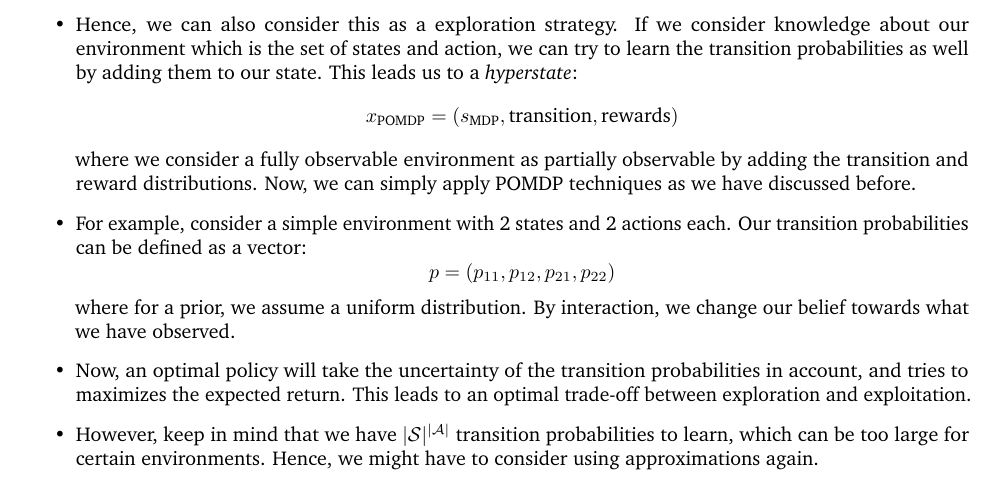
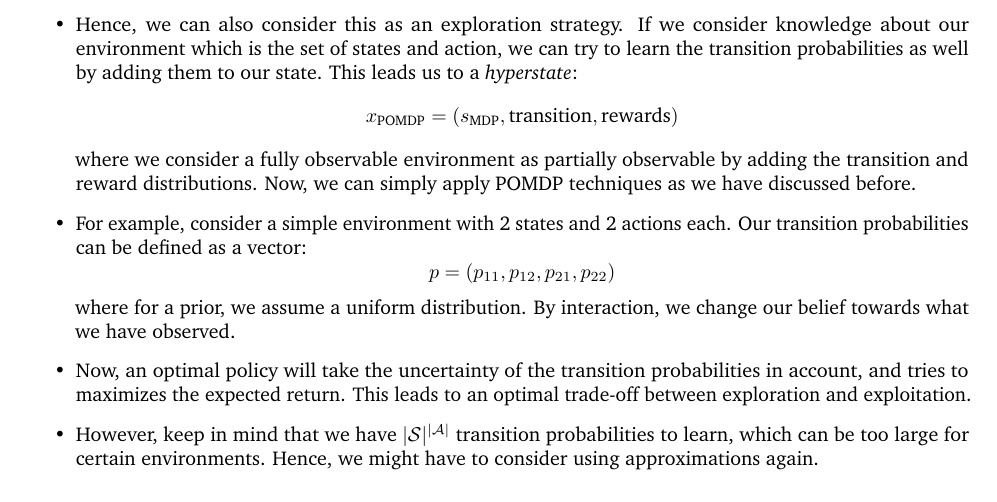
Before and after one commit to phlippe/UvA_Summaries, a LaTeX document (Reinforcement_Learning/rl_summary.tex, which reads Reinforcement_Learning/rl_partially_observable.tex): part of page 37 of 38, cut so that both start at the same text. Compiled offline with pdfLaTeX.

Commit message:
Update rl_partially_observable.tex

```diff
--- a/Reinforcement_Learning/rl_partially_observable.tex
+++ b/Reinforcement_Learning/rl_partially_observable.tex
@@ -63,7 +63,7 @@
 \subsection{Partial observability and exploration}
 \begin{itemize}
 	\item We have seen that Markov functions rely on uncertainty of the latent state, which can be considered as trying to take the actions that make you most certain about the latent state (while maximizing the reward).
-	\item Hence, we can also consider this as a exploration strategy. If we consider knowledge about our environment which is the set of states and action, we can try to learn the transition probabilities as well by adding them to our state. This leads us to a \textit{hyperstate}:
+	\item Hence, we can also consider this as an exploration strategy. If we consider knowledge about our environment which is the set of states and action, we can try to learn the transition probabilities as well by adding them to our state. This leads us to a \textit{hyperstate}:
 	$$x_{\text{POMDP}} = (s_{\text{MDP}}, \text{transition}, \text{rewards})$$
 	where we consider a fully observable environment as partially observable by adding the transition and reward distributions. Now, we can simply apply POMDP techniques as we have discussed before.
 	\item For example, consider a simple environment with 2 states and 2 actions each. Our transition probabilities can be defined as a vector:
```
